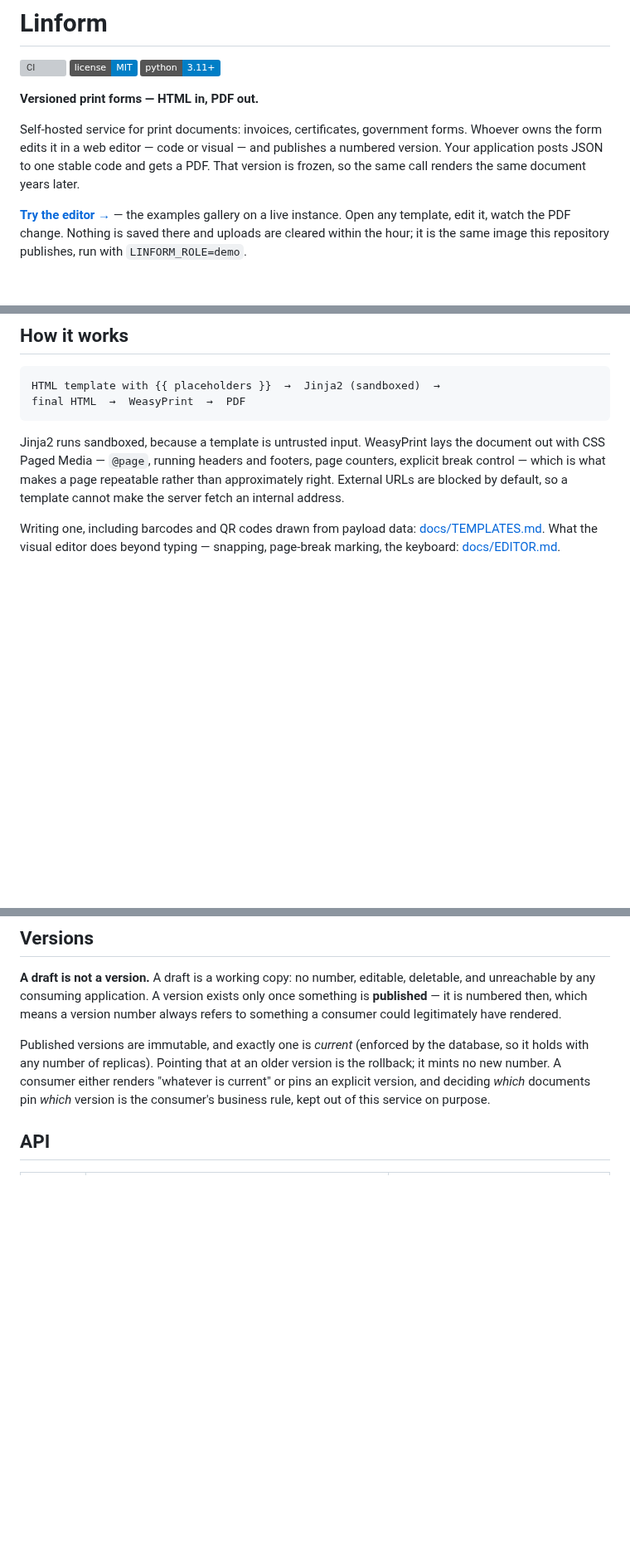
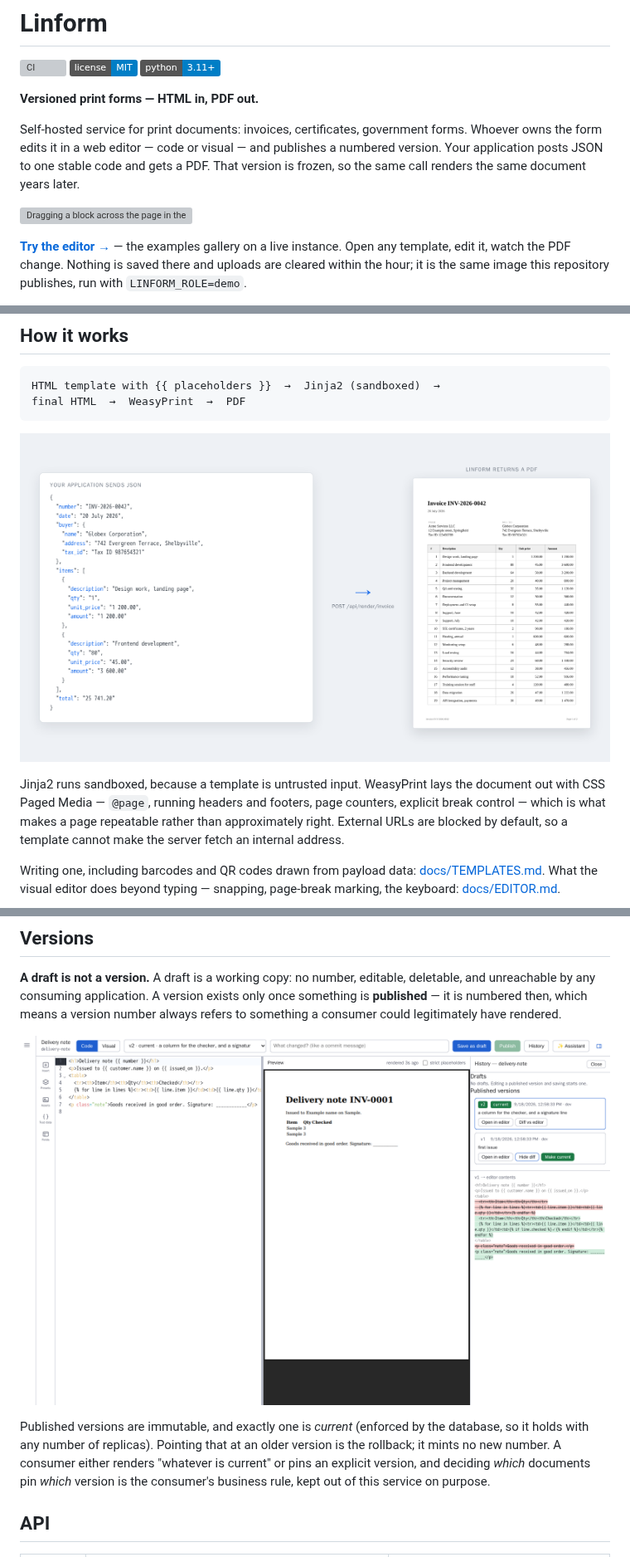
Before and after one commit to Lito130965/linform, a Markdown page: README.md, 3 parts joined by grey strips. Shown at 83% size. GitHub-like rendering; pictures changed too: docs/media/05-version-history.png (added), docs/media/07-json-to-pdf.png (added); badges without logos; blank space fills up the shorter version; grey boxes are pictures that could not be loaded.

````diff
--- a/README.md
+++ b/README.md
@@ -11,6 +11,8 @@ forms. Whoever owns the form edits it in a web editor — code or visual — and
 publishes a numbered version. Your application posts JSON to one stable code and
 gets a PDF. That version is frozen, so the same call renders the same document
 years later.
+
+![Dragging a block across the page in the visual editor: the millimetre grid appears, the edge snaps to a line on the page with the distance beside the cursor, and the PDF re-renders in the column next to it](docs/media/01-move-with-snapping.gif)
 
 **[Try the editor →](https://linform.linitapp.com/)** — the examples gallery on a
 live instance. Open any template, edit it, watch the PDF change. Nothing is
@@ -91,6 +93,8 @@ HTML template with {{ placeholders }}  →  Jinja2 (sandboxed)  →
 final HTML  →  WeasyPrint  →  PDF
 ```
 
+![The payload on the left as JSON — an invoice number, a buyer, two line items, a total — and on the right the page it produced, a rendered invoice with the items as a table](docs/media/07-json-to-pdf.png)
+
 Jinja2 runs sandboxed, because a template is untrusted input. WeasyPrint lays
 the document out with CSS Paged Media — `@page`, running headers and footers,
 page counters, explicit break control — which is what makes a page repeatable
@@ -116,6 +120,8 @@ in [docs/CONFIGURATION.md](docs/CONFIGURATION.md#pdfa-and-pdfua).
 deletable, and unreachable by any consuming application. A version exists only
 once something is **published** — it is numbered then, which means a version
 number always refers to something a consumer could legitimately have rendered.
+
+![The version history beside the editor: two published versions with their comments, one marked current, and the diff between the older one and the document open in the editor](docs/media/05-version-history.png)
 
 Published versions are immutable, and exactly one is *current* (enforced by the
 database, so it holds with any number of replicas). Pointing that at an older
````
Also changed, not shown: docs/EDITOR.md (+2 -0 lines), docs/TEMPLATES.md (+2 -0 lines), docs/media/04-visual-mode.png (added), docs/media/06-code-mode.png (added), 2 other files.
